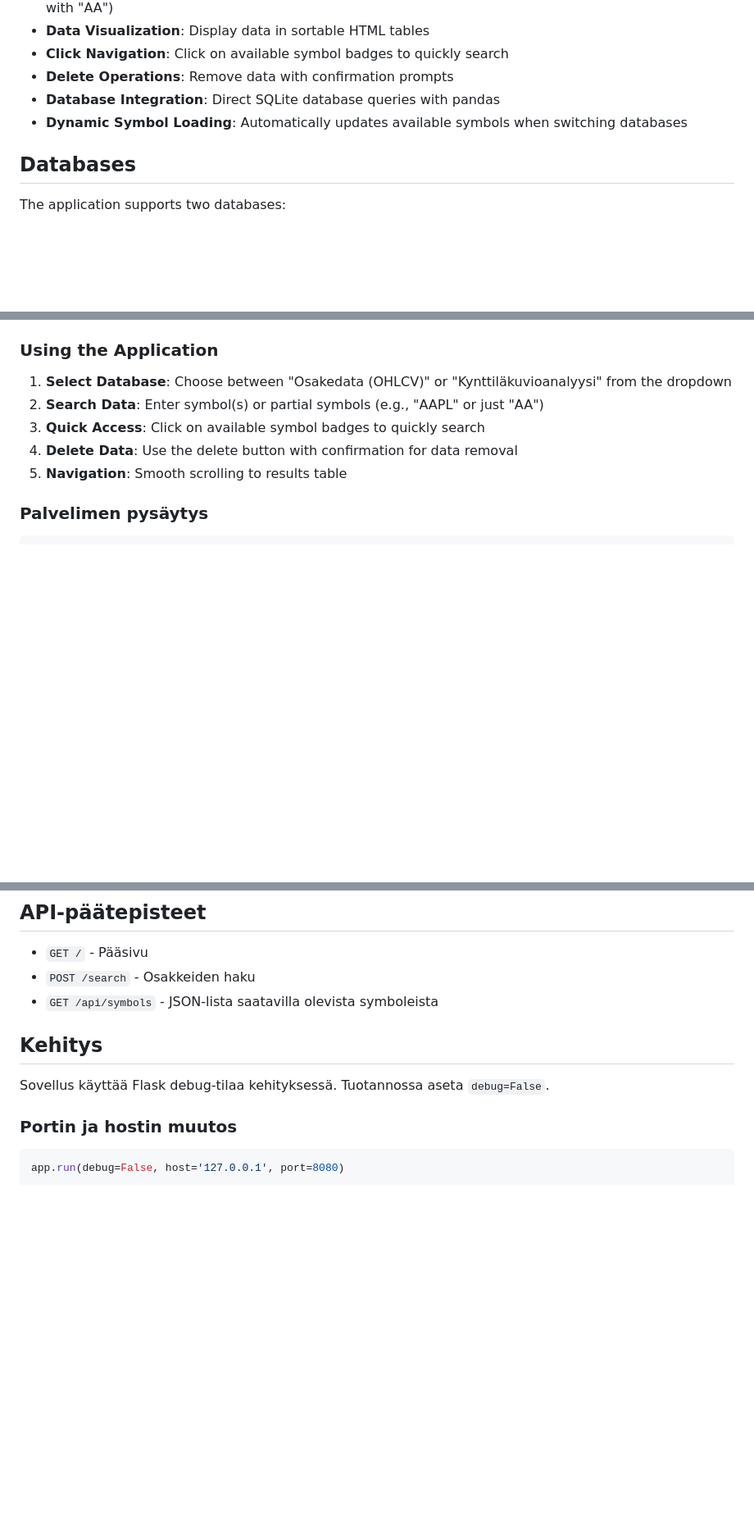
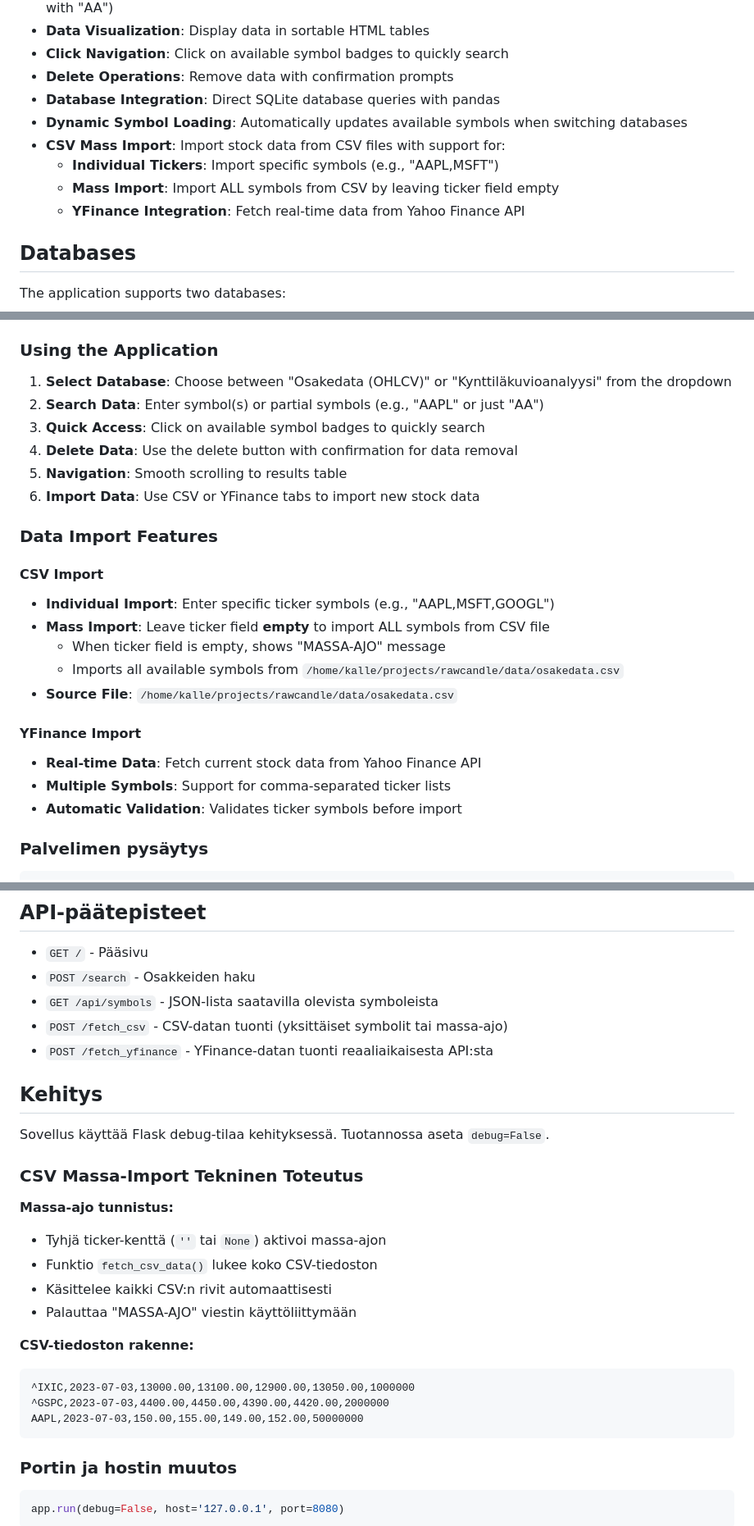
Before and after one commit to kalletarpila/osakedata-web-viewer, a Markdown page: README.md, 3 parts joined by grey strips. Shown at 82% size. Rendered like a GitHub page; blank space fills up the shorter version.

Commit message:
Update README with CSV mass import documentation
- Added CSV mass import feature description
- Documented individual vs mass import modes
- Added technical implementation details
- Updated API endpoints section
- Included usage examples for empty ticker field
- Added CSV file structure documentation

````diff
--- a/README.md
+++ b/README.md
@@ -14,6 +14,10 @@ Flask web application for viewing stock data from multiple SQLite databases.
 - **Delete Operations**: Remove data with confirmation prompts
 - **Database Integration**: Direct SQLite database queries with pandas
 - **Dynamic Symbol Loading**: Automatically updates available symbols when switching databases
+- **CSV Mass Import**: Import stock data from CSV files with support for:
+  - **Individual Tickers**: Import specific symbols (e.g., "AAPL,MSFT")
+  - **Mass Import**: Import ALL symbols from CSV by leaving ticker field empty
+  - **YFinance Integration**: Fetch real-time data from Yahoo Finance API
 
 ## Databases
 
@@ -67,6 +71,21 @@ The application starts at: `http://localhost:5000`
 3. **Quick Access**: Click on available symbol badges to quickly search
 4. **Delete Data**: Use the delete button with confirmation for data removal
 5. **Navigation**: Smooth scrolling to results table
+6. **Import Data**: Use CSV or YFinance tabs to import new stock data
+
+### Data Import Features
+
+#### CSV Import
+- **Individual Import**: Enter specific ticker symbols (e.g., "AAPL,MSFT,GOOGL")
+- **Mass Import**: Leave ticker field **empty** to import ALL symbols from CSV file
+  - When ticker field is empty, shows "MASSA-AJO" message
+  - Imports all available symbols from `/home/kalle/projects/rawcandle/data/osakedata.csv`
+- **Source File**: `/home/kalle/projects/rawcandle/data/osakedata.csv`
+
+#### YFinance Import
+- **Real-time Data**: Fetch current stock data from Yahoo Finance API
+- **Multiple Symbols**: Support for comma-separated ticker lists
+- **Automatic Validation**: Validates ticker symbols before import
 
 ### Palvelimen pysäytys
 
@@ -135,10 +159,27 @@ Sovellus lukee `osakedata`-taulua, jossa on seuraavat sarakkeet:
 - `GET /` - Pääsivu
 - `POST /search` - Osakkeiden haku
 - `GET /api/symbols` - JSON-lista saatavilla olevista symboleista
+- `POST /fetch_csv` - CSV-datan tuonti (yksittäiset symbolit tai massa-ajo)
+- `POST /fetch_yfinance` - YFinance-datan tuonti reaaliaikaisesta API:sta
 
 ## Kehitys
 
 Sovellus käyttää Flask debug-tilaa kehityksessä. Tuotannossa aseta `debug=False`.
+
+### CSV Massa-Import Tekninen Toteutus
+
+**Massa-ajo tunnistus:**
+- Tyhjä ticker-kenttä (`''` tai `None`) aktivoi massa-ajon
+- Funktio `fetch_csv_data()` lukee koko CSV-tiedoston
+- Käsittelee kaikki CSV:n rivit automaattisesti
+- Palauttaa "MASSA-AJO" viestin käyttöliittymään
+
+**CSV-tiedoston rakenne:**
+```
+^IXIC,2023-07-03,13000.00,13100.00,12900.00,13050.00,1000000
+^GSPC,2023-07-03,4400.00,4450.00,4390.00,4420.00,2000000
+AAPL,2023-07-03,150.00,155.00,149.00,152.00,50000000
+```
 
 ### Portin ja hostin muutos
 
````
Also changed, not shown: other parts of README.md (+6 -1 lines).
